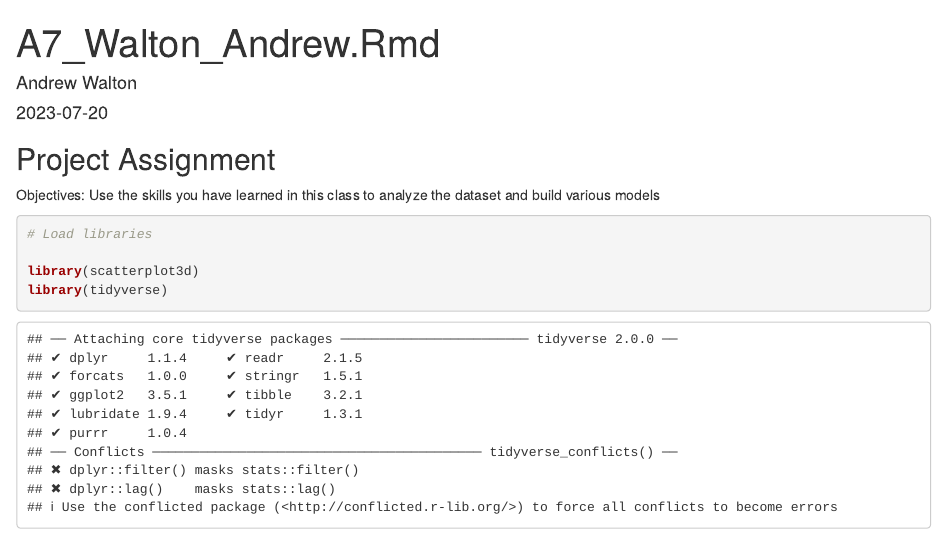
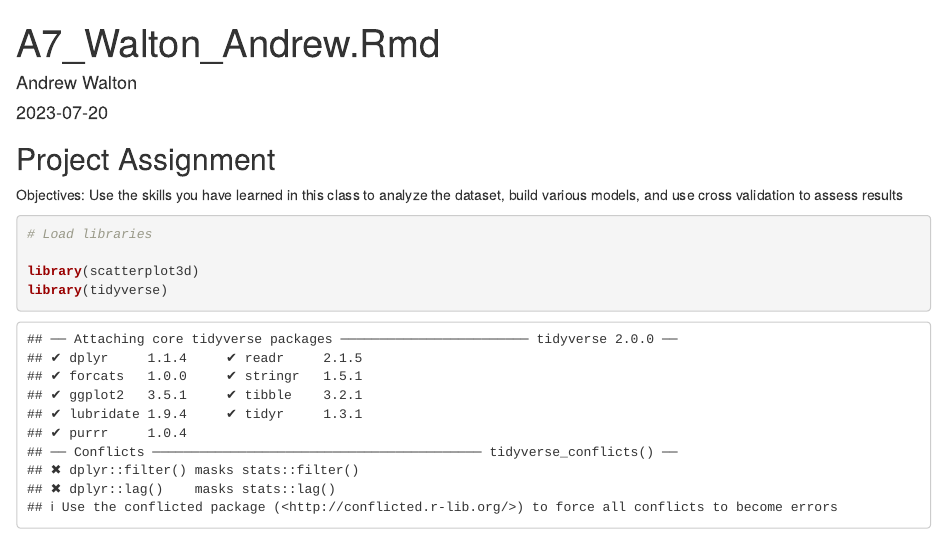
Before and after one commit to andrew-walton13/repo1MSBA, an R Markdown document (A7_Walton_Andrew.Rmd): the page in a window 1100 px wide, from its top. Rendered offline with R 4.5, knitr and Pandoc, with nearby package versions; some code elsewhere in the file could not run offline.

Commit message:
A7_Walton_Andrew.Rmd

````diff
--- a/A7_Walton_Andrew.Rmd
+++ b/A7_Walton_Andrew.Rmd
@@ -12,7 +12,7 @@ knitr::opts_chunk$set(echo = TRUE)
 
 ## Project Assignment
 
-Objectives: Use the skills you have learned in this class to analyze the dataset and build various models
+Objectives: Use the skills you have learned in this class to analyze the dataset, build various models, and use cross validation to assess results
 
 
 ```{r}
````
